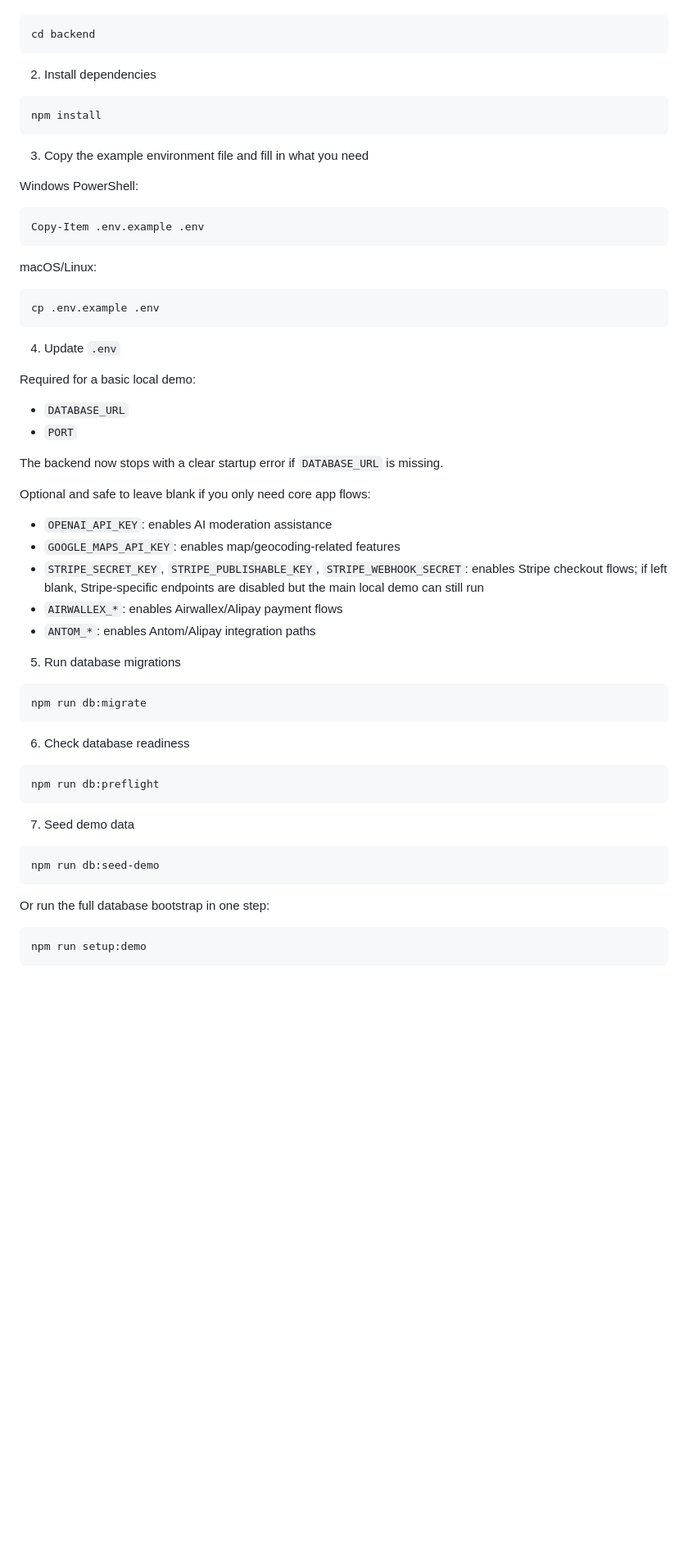
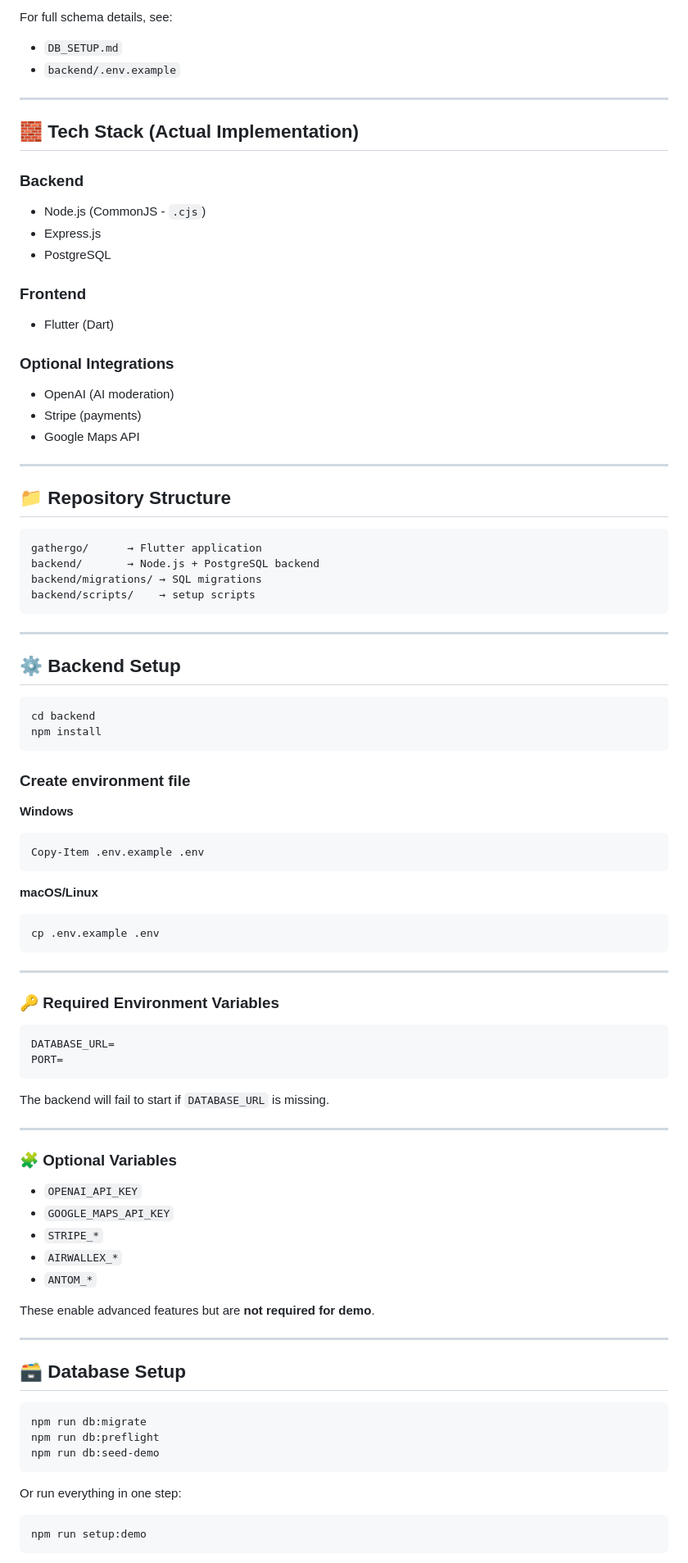
Before and after one commit to Yotsapat03/GatherGo_V1, a Markdown page: README.md, the part around one of its changes. Shown at 82% size. GitHub-like rendering; blank space fills up the shorter version.

````diff
--- a/README.md
+++ b/README.md
@@ -46,64 +76,96 @@ Install these first:
+For full schema details, see:
+
+* `DB_SETUP.md`
+* `backend/.env.example`
+
+---
+
+## 🧱 Tech Stack (Actual Implementation)
+
+### Backend
+
+* Node.js (CommonJS - `.cjs`)
+* Express.js
+* PostgreSQL
+
+### Frontend
+
+* Flutter (Dart)
+
+### Optional Integrations
+
+* OpenAI (AI moderation)
+* Stripe (payments)
+* Google Maps API
+
+---
+
+## 📁 Repository Structure
+
+```
+gathergo/      → Flutter application
+backend/       → Node.js + PostgreSQL backend
+backend/migrations/ → SQL migrations
+backend/scripts/    → setup scripts
+```
+
+---
+
+## ⚙️ Backend Setup
 
 ```bash
 cd backend
-```
-
-2. Install dependencies
-
-```bash
 npm install
 ```
 
-3. Copy the example environment file and fill in what you need
+### Create environment file
 
-Windows PowerShell:
+**Windows**
 
 ```powershell
 Copy-Item .env.example .env
 ```
 
-macOS/Linux:
+**macOS/Linux**
 
 ```bash
 cp .env.example .env
 ```
 
-4. Update `.env`
+---
 
-Required for a basic local demo:
+### 🔑 Required Environment Variables
 
-- `DATABASE_URL`
-- `PORT`
+```env
+DATABASE_URL=
+PORT=
+```
 
-The backend now stops with a clear startup error if `DATABASE_URL` is missing.
+The backend will fail to start if `DATABASE_URL` is missing.
 
-Optional and safe to leave blank if you only need core app flows:
+---
 
-- `OPENAI_API_KEY`: enables AI moderation assistance
-- `GOOGLE_MAPS_API_KEY`: enables map/geocoding-related features
-- `STRIPE_SECRET_KEY`, `STRIPE_PUBLISHABLE_KEY`, `STRIPE_WEBHOOK_SECRET`: enables Stripe checkout flows; if left blank, Stripe-specific endpoints are disabled but the main local demo can still run
-- `AIRWALLEX_*`: enables Airwallex/Alipay payment flows
-- `ANTOM_*`: enables Antom/Alipay integration paths
+### 🧩 Optional Variables
 
-5. Run database migrations
+* `OPENAI_API_KEY`
+* `GOOGLE_MAPS_API_KEY`
+* `STRIPE_*`
+* `AIRWALLEX_*`
+* `ANTOM_*`
+
+These enable advanced features but are **not required for demo**.
+
+---
+
+## 🗃️ Database Setup
 
 ```bash
 npm run db:migrate
-```
-
-6. Check database readiness
-
-```bash
 npm run db:preflight
-```
-
-7. Seed demo data
-
-```bash
 npm run db:seed-demo
 ```
 
-Or run the full database bootstrap in one step:
+Or run everything in one step:
 
 ```bash
 npm run setup:demo
````
Also changed, not shown: other parts of README.md (+144 -81 lines).
